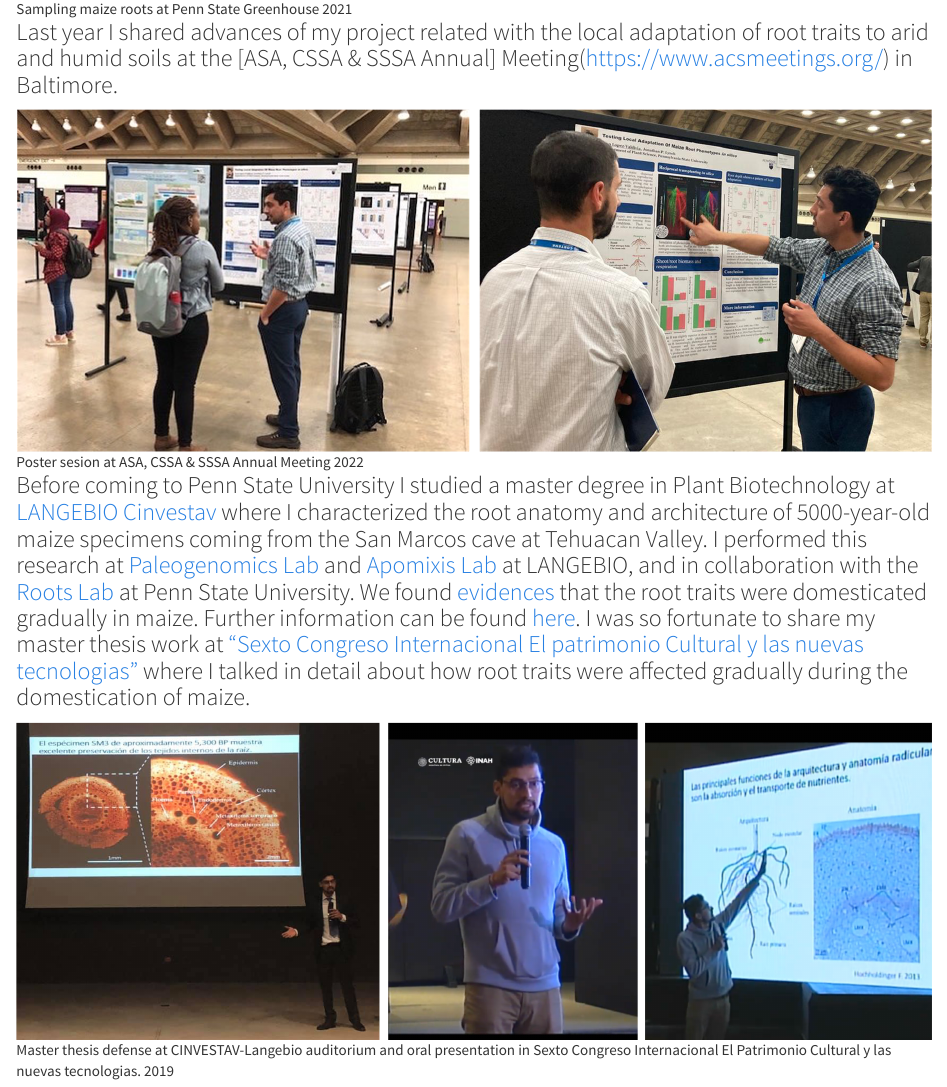
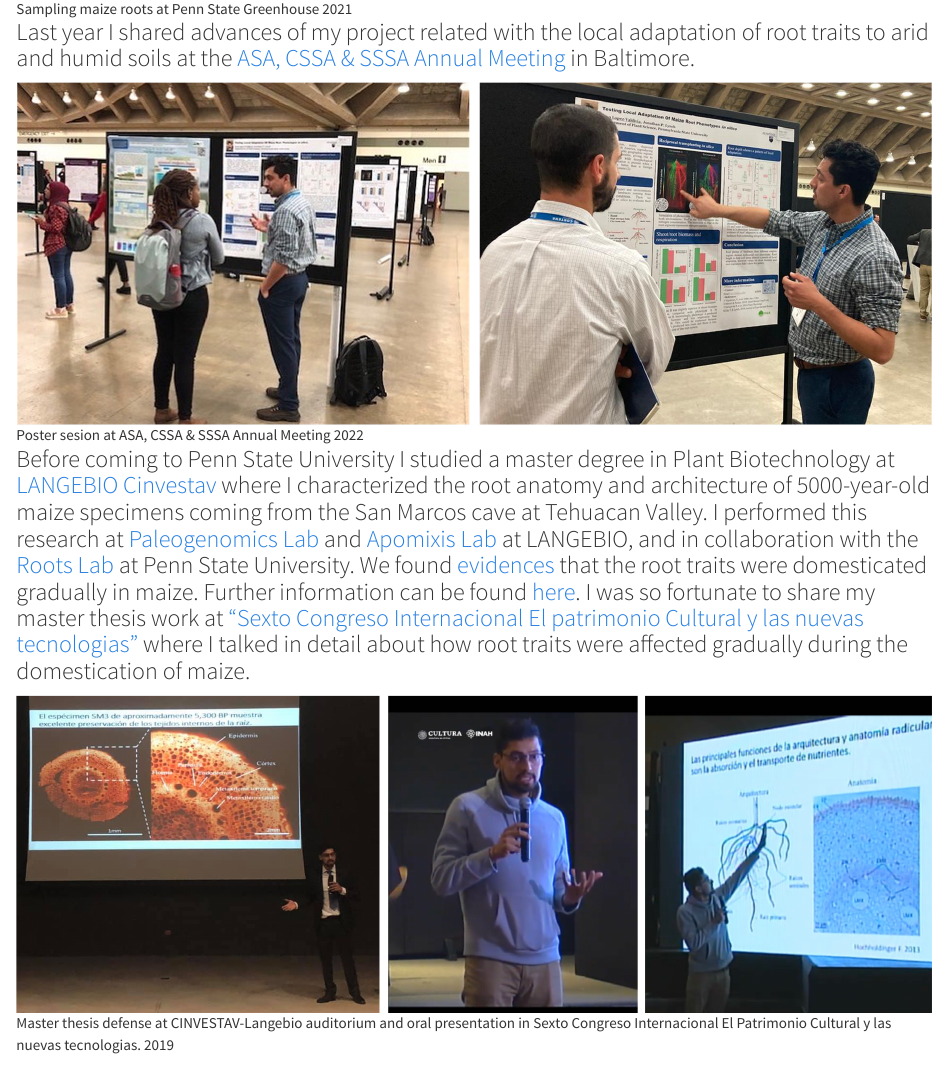
Before and after one commit to ilovaldivia/Lopez-Valdivia, an R Markdown document (about.Rmd): the page in a window 1100 px wide, from 480 px down. Rendered offline with R 4.5, knitr and Pandoc, with nearby package versions; the code chunks are not run, so their results and figures are left out; a font, style sheet, LaTeX package, included part or bibliography that could not be used is replaced or left out.

Commit message:
march 25 v5

```diff
--- a/about.Rmd
+++ b/about.Rmd
@@ -22,7 +22,7 @@ title: "About"
 
 ![Sampling maize roots at Penn State Greenhouse 2021](ivan1.png)
 
-### Last year I shared advances of my project related with the local adaptation of root traits to arid and humid soils at the [ASA, CSSA & SSSA Annual] Meeting(https://www.acsmeetings.org/) in Baltimore.
+### Last year I shared advances of my project related with the local adaptation of root traits to arid and humid soils at the [ASA, CSSA & SSSA Annual Meeting](https://www.acsmeetings.org/) in Baltimore.
 
 
 ![Poster sesion at ASA, CSSA & SSSA Annual Meeting 2022](ASA_meeting.png)
```
Also changed, not shown: 1 other file.
